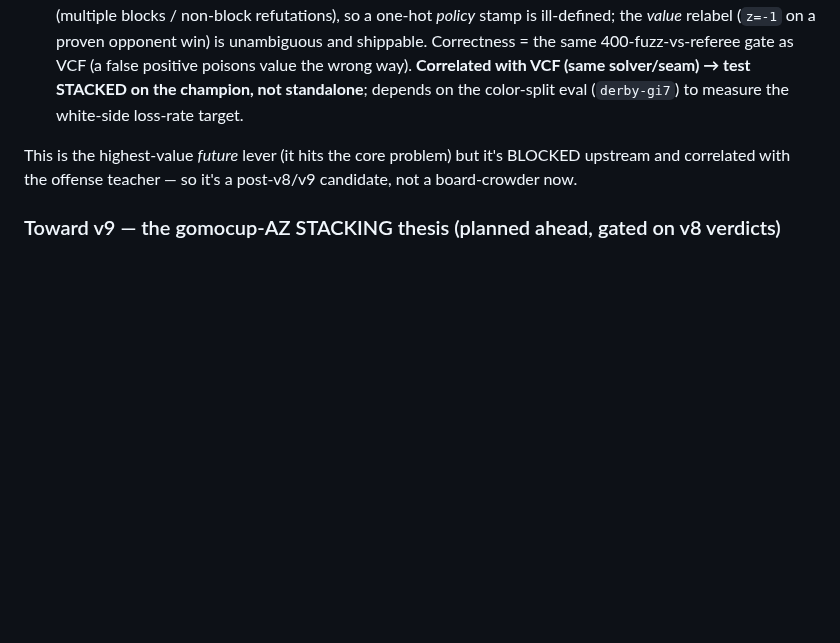
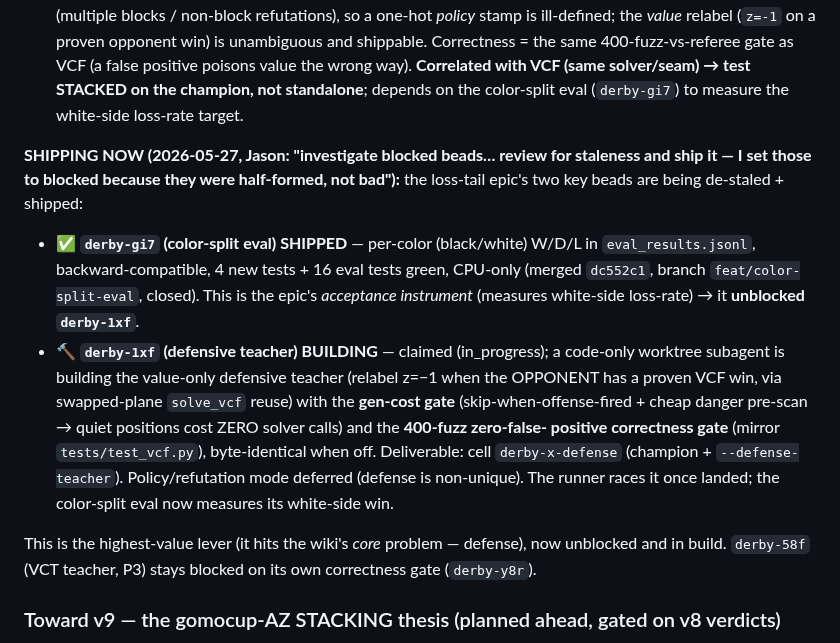
Before and after one commit to jasonyandell/gomoku, a Markdown page: wiki/ops/research-board.md, the part around the change. Drawn GitHub-style; blank space fills up the shorter version.

Commit message:
wiki: shipping the loss-tail blocked beads — gi7 SHIPPED, 1xf BUILDING
Per Jason (blocked=half-formed, not bad): shipped derby-gi7 color-split eval (merged
dc552c1, unblocks 1xf); building derby-1xf defensive teacher (value-only, gen-cost gate +
400-fuzz correctness gate, byte-identical-off) -> cell derby-x-defense. The defense axis
(wiki's core problem) is finally moving.

Co-Authored-By: Claude Opus 4.7 (1M context) <noreply@anthropic.com>

```diff
--- a/wiki/ops/research-board.md
+++ b/wiki/ops/research-board.md
@@ -218,8 +218,23 @@ under-specs, recorded here for whoever builds it:
    **Correlated with VCF (same solver/seam) → test STACKED on the champion, not standalone**; depends
    on the color-split eval (`derby-gi7`) to measure the white-side loss-rate target.
 
-This is the highest-value *future* lever (it hits the core problem) but it's BLOCKED upstream and
-correlated with the offense teacher — so it's a post-v8/v9 candidate, not a board-crowder now.
+**SHIPPING NOW (2026-05-27, Jason: "investigate blocked beads… review for staleness and ship it
+— I set those to blocked because they were half-formed, not bad"):** the loss-tail epic's two
+key beads are being de-staled + shipped:
+- ✅ **`derby-gi7` (color-split eval) SHIPPED** — per-color (black/white) W/D/L in `eval_results.jsonl`,
+  backward-compatible, 4 new tests + 16 eval tests green, CPU-only (merged `dc552c1`, branch
+  `feat/color-split-eval`, closed). This is the epic's *acceptance instrument* (measures white-side
+  loss-rate) → it **unblocked `derby-1xf`**.
+- 🔨 **`derby-1xf` (defensive teacher) BUILDING** — claimed (in_progress); a code-only worktree
+  subagent is building the value-only defensive teacher (relabel z=−1 when the OPPONENT has a proven
+  VCF win, via swapped-plane `solve_vcf` reuse) with the **gen-cost gate** (skip-when-offense-fired +
+  cheap danger pre-scan → quiet positions cost ZERO solver calls) and the **400-fuzz zero-false-
+  positive correctness gate** (mirror `tests/test_vcf.py`), byte-identical when off. Deliverable: cell
+  `derby-x-defense` (champion + `--defense-teacher`). Policy/refutation mode deferred (defense is
+  non-unique). The runner races it once landed; the color-split eval now measures its white-side win.
+
+This is the highest-value lever (it hits the wiki's *core* problem — defense), now unblocked and in
+build. `derby-58f` (VCT teacher, P3) stays blocked on its own correctness gate (`derby-y8r`).
 
 ### Toward v9 — the gomocup-AZ STACKING thesis (planned ahead, gated on v8 verdicts)
 
```
